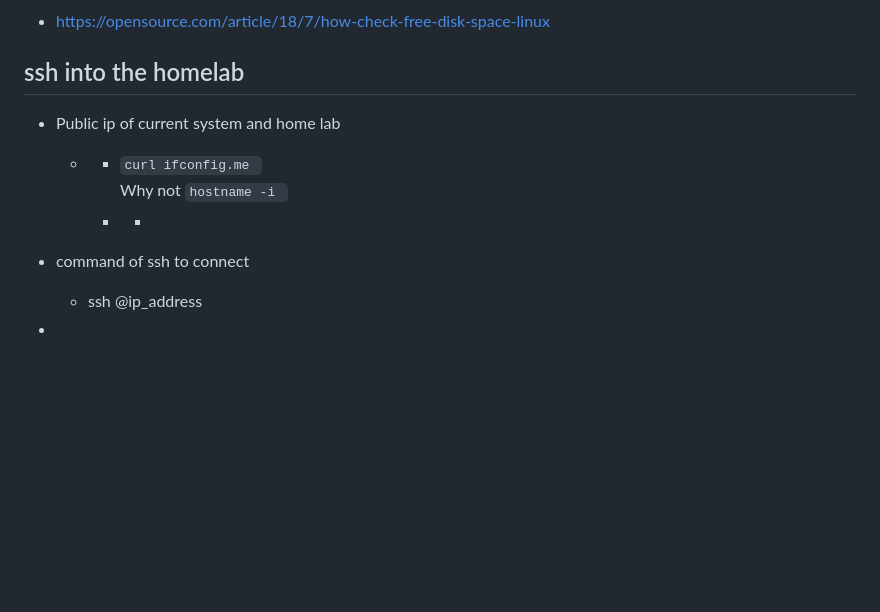
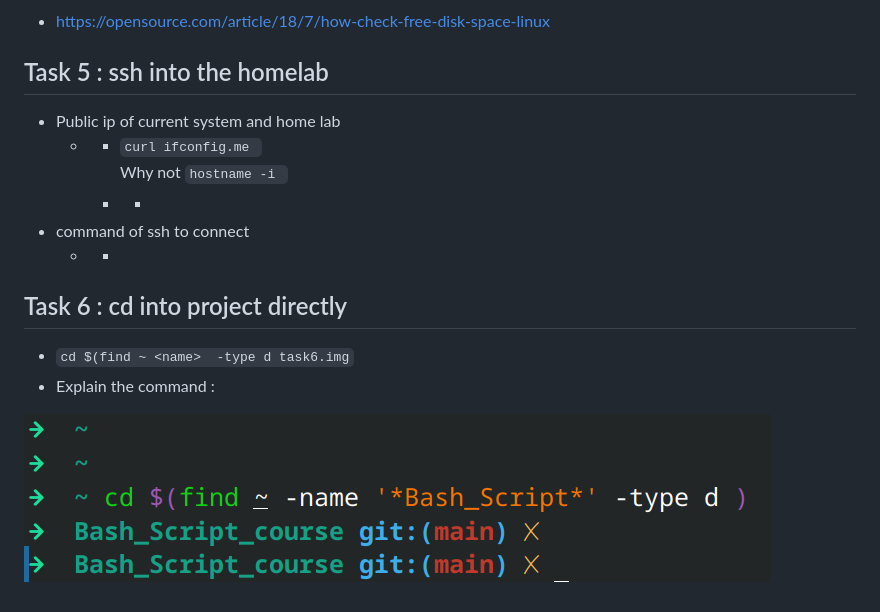
Before and after one commit to 0Daxx/HomeLab, a Markdown page: notes.md, the part around the change. Rendered like a GitHub page; pictures changed too: images/task6.png (added); blank space fills up the shorter version.

Commit message:
task 6

```diff
--- a/notes.md
+++ b/notes.md
@@ -37,12 +37,18 @@ https://www.geeksforgeeks.org/linux-unix/command-to-check-ip-address-in-linux/
 
 - https://opensource.com/article/18/7/how-check-free-disk-space-linux
 
-## ssh into the homelab
+## Task 5 : ssh into the homelab
 - Public ip of  current system and home lab
   - -   `curl ifconfig.me `
     Why not `hostname -i `
     - -
 - command of ssh to connect
-  - ssh <user>@ip_address
+  - -
 
--
+
+
+## Task 6  : cd into project directly
+- `cd $(find ~ <name>  -type d task6.img`
+- Explain the command :
+
+![task 6 ](images/task6.png)
```
